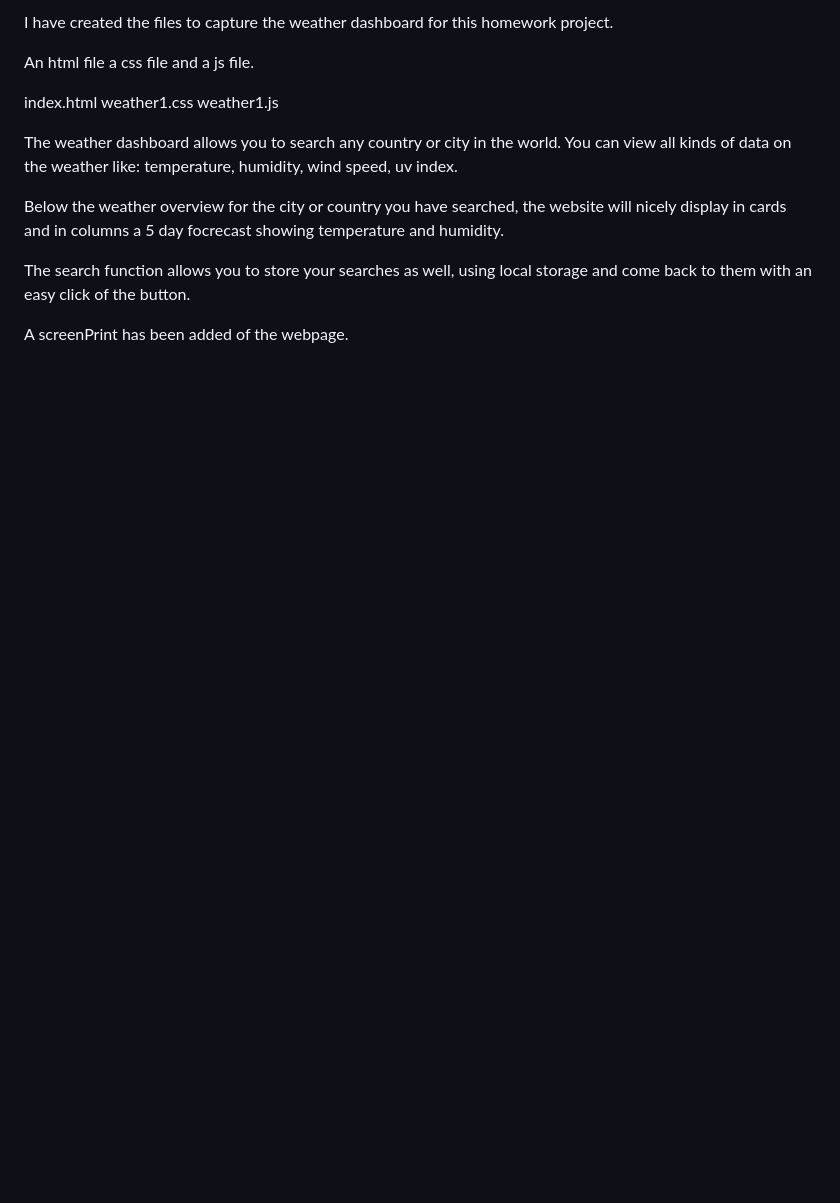
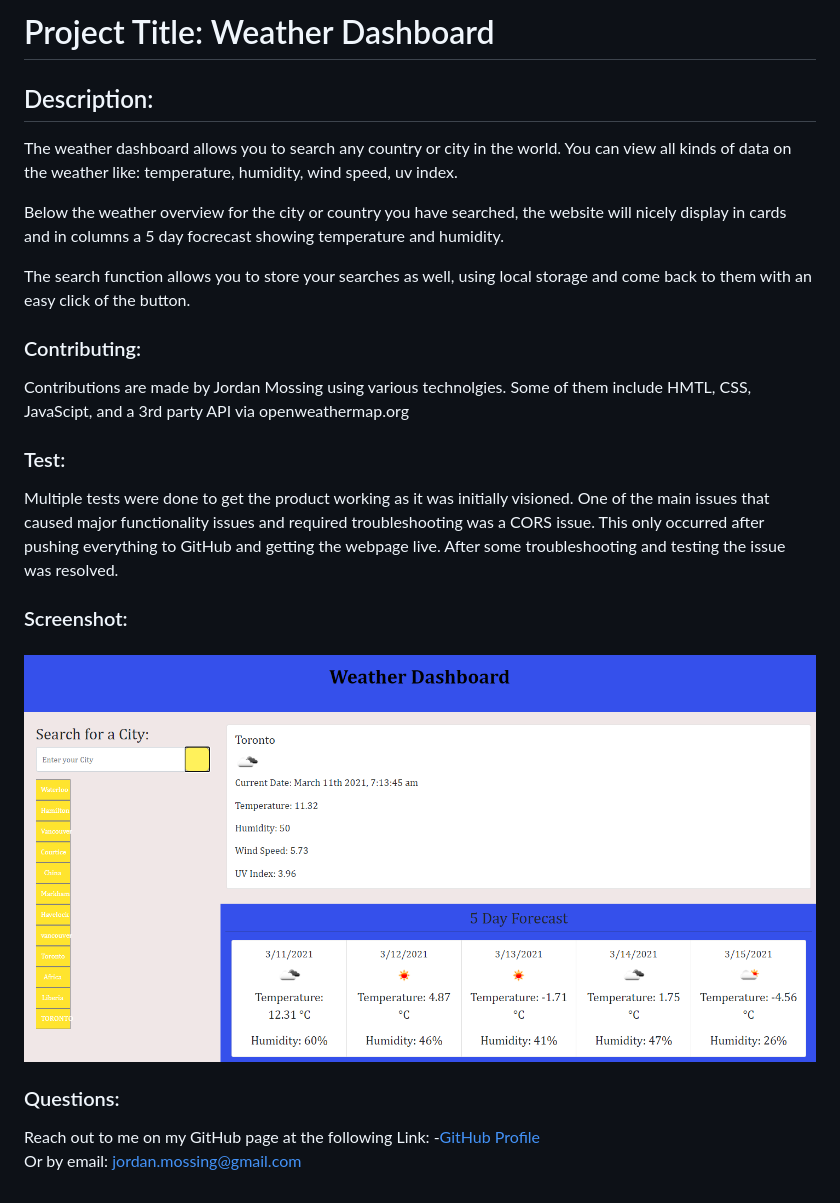
Before and after one commit to jmo1point0/homework6, a Markdown page: README.md, the part around the change. Drawn GitHub-style; pictures changed too: weatherdash.PNG (added); blank space fills up the shorter version.

Commit message:
updates to readme. readme rehaul

```diff
--- a/README.md
+++ b/README.md
@@ -1,15 +1,24 @@
-I have created the files to capture the weather dashboard for  this homework project.
+# Project Title: Weather Dashboard
 
-An html file a css file and a js file.
-
-index.html
-weather1.css
-weather1.js
-
+## Description:
 The weather dashboard allows you to search any country or city in the world. You can view all kinds of data on the weather like: temperature, humidity, wind speed, uv index.
 
 Below the weather overview for the city or country you have searched, the website will nicely display in cards and in columns a 5 day focrecast showing temperature and humidity.
 
 The search function allows you to store your searches as well, using local storage and come back to them with an easy click of the button.
 
-A screenPrint has been added of the webpage.
+ ### Contributing:
+ Contributions are made by Jordan Mossing using various technolgies. Some of them include HMTL, CSS, JavaScipt, and a 3rd party API via openweathermap.org
+
+### Test:
+Multiple tests were done to get the product working as it was initially visioned. One of the main issues that caused major functionality issues and required troubleshooting was a CORS issue. This only occurred after pushing everything to GitHub and getting the webpage live. After some troubleshooting and testing the issue was resolved.
+
+### Screenshot:
+
+### ![Image](./weatherdash.PNG)
+
+### Questions:
+
+Reach out to me on my GitHub page at the following Link:
+ -[GitHub Profile](https://github.com/jmo1point0)
+ Or by email: jordan.mossing@gmail.com
```
